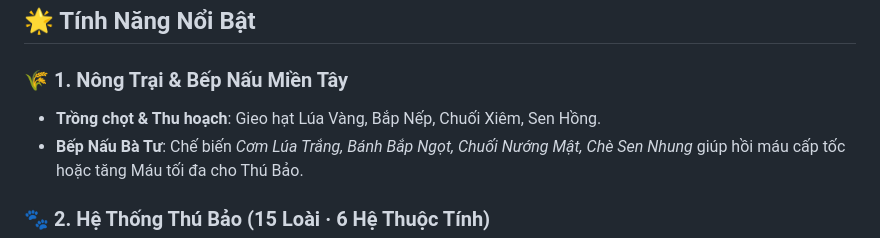
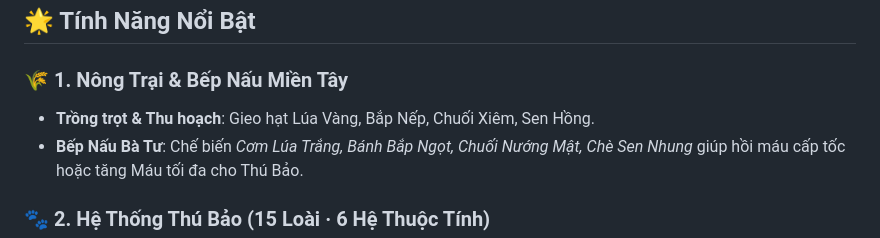
Before and after one commit to nghiamarzc05-hue/game_bat_thu, a Markdown page: README.md, the part around the change. GitHub-like rendering.

```diff
--- a/README.md
+++ b/README.md
@@ -11,7 +11,7 @@ Game nhập vai 2D phong cách **Nông Trại & Săn Bắt Thú Bảo Miền Tâ
 ## 🌟 Tính Năng Nổi Bật
 
 ### 🌾 1. Nông Trại & Bếp Nấu Miền Tây
-* **Trồng chọt & Thu hoạch**: Gieo hạt Lúa Vàng, Bắp Nếp, Chuối Xiêm, Sen Hồng.
+* **Trồng trọt & Thu hoạch**: Gieo hạt Lúa Vàng, Bắp Nếp, Chuối Xiêm, Sen Hồng.
 * **Bếp Nấu Bà Tư**: Chế biến *Cơm Lúa Trắng, Bánh Bắp Ngọt, Chuối Nướng Mật, Chè Sen Nhung* giúp hồi máu cấp tốc hoặc tăng Máu tối đa cho Thú Bảo.
 
 ### 🐾 2. Hệ Thống Thú Bảo (15 Loài · 6 Hệ Thuộc Tính)
```
